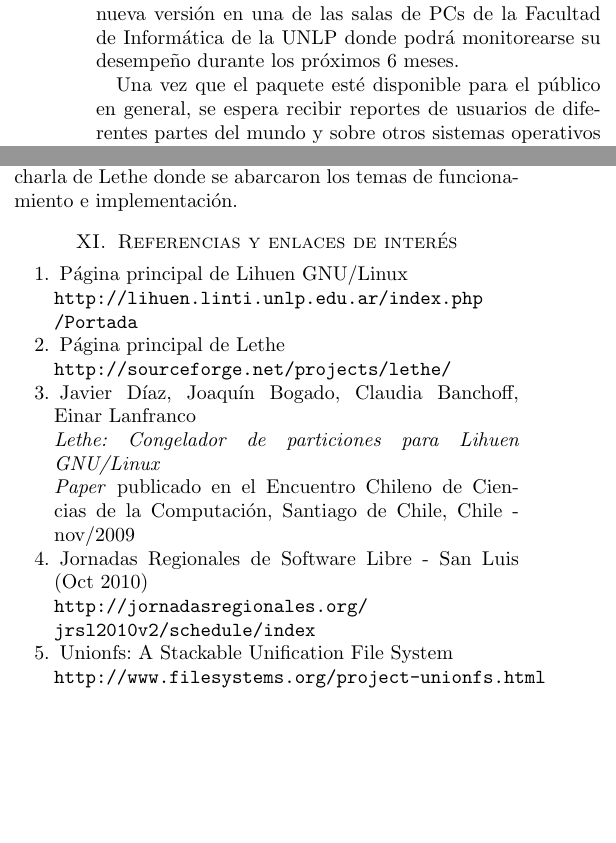
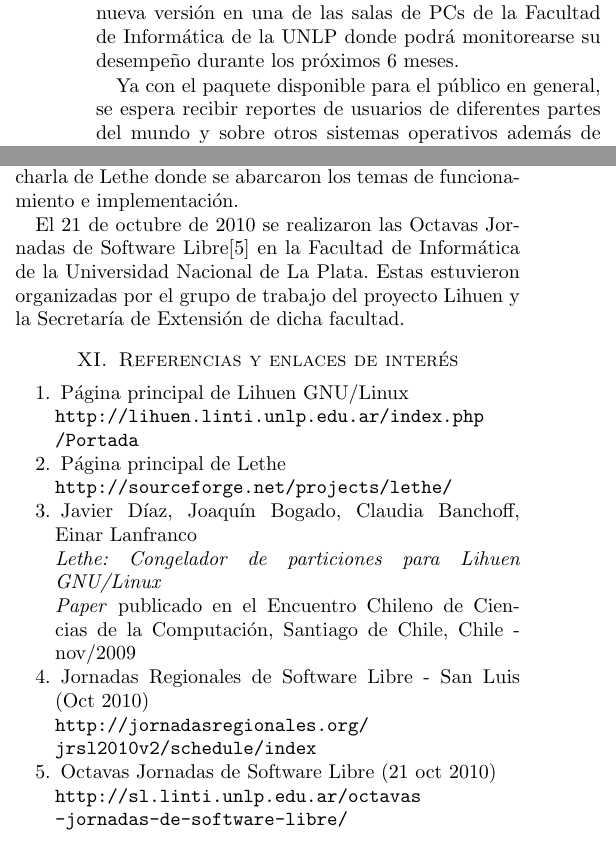
Before and after one commit to jwackito/papers, a LaTeX paper (lethe-wicc.tex): two parts of the columns of page 3 of 3, joined at a grey line, cut so that both start at the same text, the shorter picture padded with empty space. Compiled offline with pdfLaTeX.

Commit message:
Agregadas las ultimas correcciones

```diff
--- a/lethe-wicc.tex
+++ b/lethe-wicc.tex
@@ -189,8 +189,8 @@
 salas de PCs de la Facultad de Informática de la UNLP donde podrá monitorearse su desempeño durante los próximos 6
 meses.
 
-Una vez que el paquete esté disponible para el público en general, se espera recibir reportes de usuarios de diferentes
-partes del mundo y sobre otros sistemas operativos además de Lihuen, como ya ha sucedido con lanzamientos anteriores.
+Ya con el paquete disponible para el público en general, se espera recibir reportes de usuarios de diferentes partes del
+mundo y sobre otros sistemas operativos además de Lihuen, como ya ha sucedido con lanzamientos anteriores.
 
 \section{Trabajo a futuro}
 Por el momento, la detección de la partición a usar como pseudo-tmpfs se realiza durante leyendo el archivo de
@@ -216,6 +216,10 @@
 con PyGKT, una charla sobre el uso de robots en la enseñanza de programación en escuelas técnicas y una charla de Lethe donde
 se abarcaron los temas de funcionamiento e implementación.
 
+El 21 de octubre de 2010 se realizaron las Octavas Jornadas de Software Libre\itref{5} en la Facultad de Informática de la
+Universidad Nacional de La Plata. Estas estuvieron organizadas por el grupo de trabajo del proyecto Lihuen y la Secretaría de
+Extensión de dicha facultad.
+
 \section{Referencias y enlaces de interés}
 
 \begin{enumerate}
@@ -230,8 +234,8 @@
 \item Jornadas Regionales de Software Libre - San Luis (Oct 2010)\\
 \texttt{http://jornadasregionales.org/\\
 jrsl2010v2/schedule/index}
-\item Unionfs: A Stackable Unification File System\\
-\texttt{http://www.filesystems.org/project-unionfs.html}
+\item Octavas Jornadas de Software Libre (21 oct 2010)\\
+\texttt{http://sl.linti.unlp.edu.ar/octavas\\-jornadas-de-software-libre/}
 \end{enumerate}
 
 \end{document}
```
Also changed, not shown: lethe-wicc.tex (4 more changed lines).
